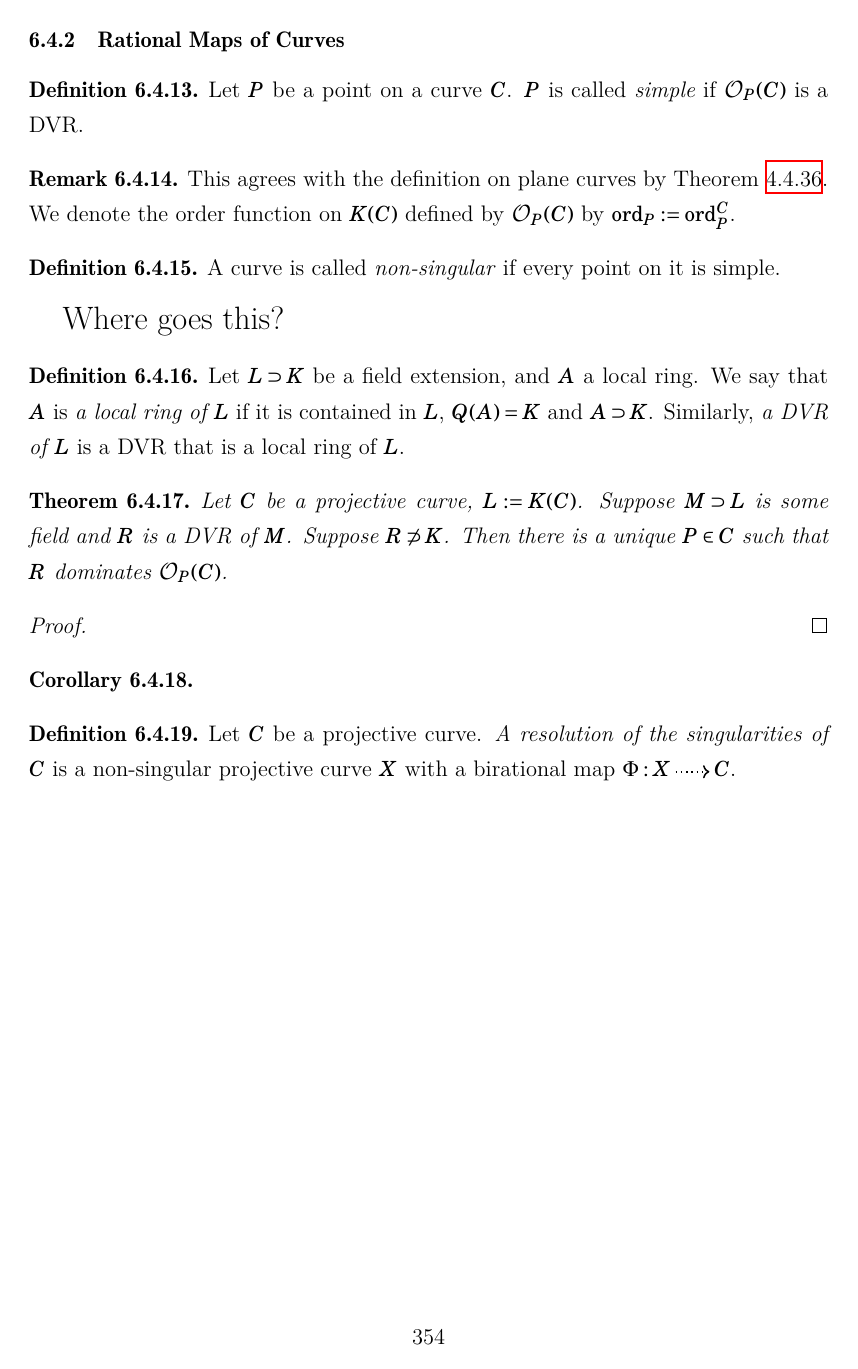
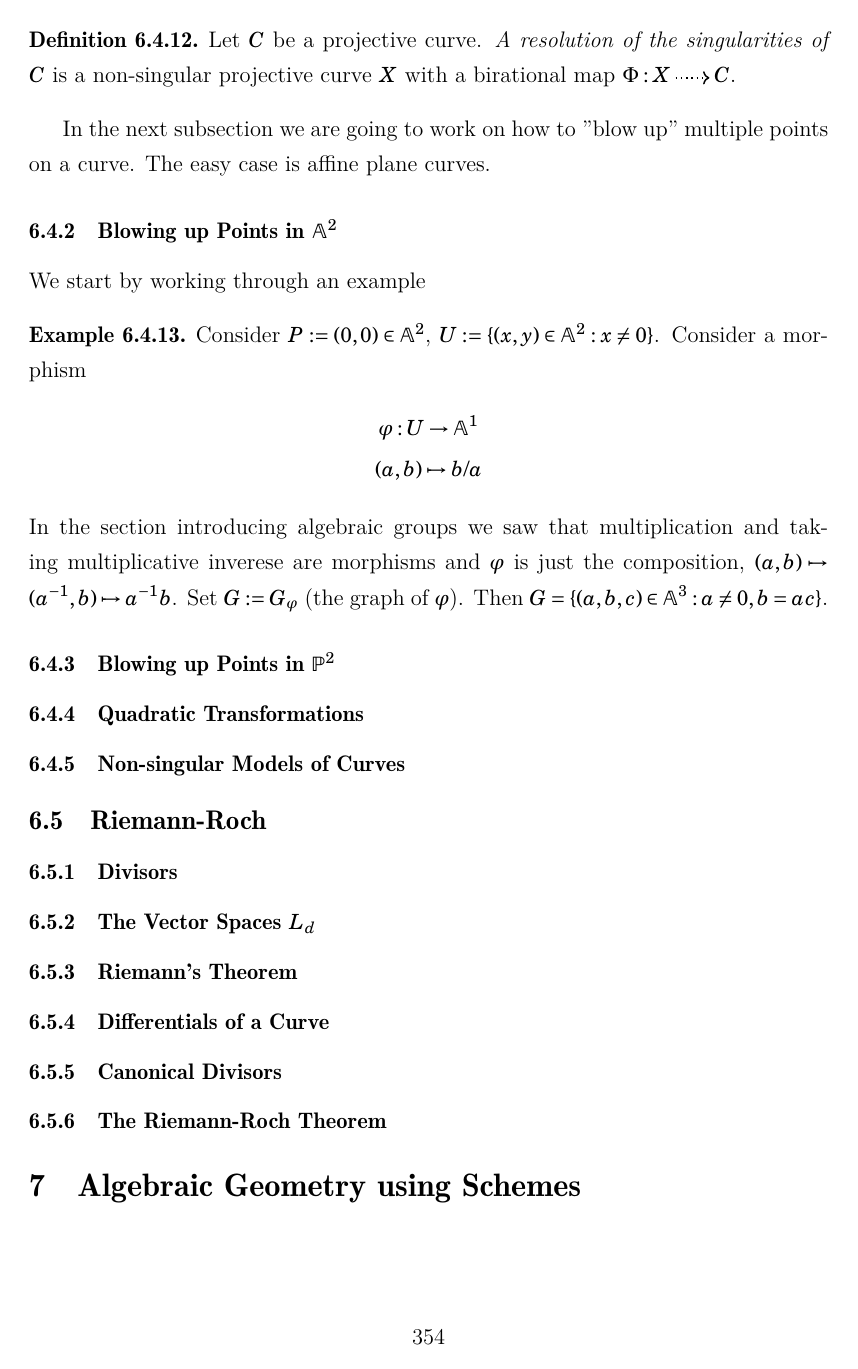
Before and after one commit to EyYoHomeBoy/algebraic-geometry-notes, a LaTeX document (main.tex, which reads content/ch6.tex): page 354 of 355 before the commit and page 354 of 354 after it. Compiled offline with XeLaTeX.

Commit message:
deleted some duplicated text and started working on blows up in the affine plane

```diff
--- a/content/ch6.tex
+++ b/content/ch6.tex
@@ -924,34 +924,17 @@ We have thus far been studying algebraic geometry by studying systems of polynom
         \begin{definition}
             Let $C$ be a projective curve. \textit{A resolution of the singularities of $C$} is a non-singular projective curve $X$ with a birational map $\Phi : X\dottedarrow C$.
         \end{definition}
-        \subsubsection{Rational Maps of Curves}
-        \begin{definition}
-            Let $P$ be a point on a curve $C$. $P$ is called \textit{simple} if $\pazocal{O}_P(C)$ is a DVR.
-        \end{definition}
-        \begin{remark}
-            This agrees with the definition on plane curves by Theorem~\ref{SimplePointIffLocalRingDVR}. We denote the order function on $K(C)$ defined by $\pazocal{O}_P(C)$ by $\ord_P:=\ord_P^C$.
-        \end{remark}
-        \begin{definition}
-            A curve is called \textit{non-singular} if every point on it is simple.
-        \end{definition}
-        {\Large Where goes this?}
-        \begin{definition}
-            Let $L\supset K$ be a field extension, and $A$ a local ring. We say that $A$ is \textit{a local ring of $L$} if it is contained in $L$, $Q(A)=K$ and $A\supset K$. Similarly, \textit{a DVR of $L$} is a DVR that is a local ring of $L$.
-        \end{definition}
-        \begin{theorem}
-            Let $C$ be a projective curve, $L:=K(C)$. Suppose $M\supset L$ is some field and $R$ is a DVR of $M$. Suppose $R\not\supset K$. Then there is a unique $P\in C$ such that $R$ dominates $\pazocal{O}_P(C)$.
-        \end{theorem}
-        \begin{proof}
-
-        \end{proof}
-        \begin{corollary}
-
-        \end{corollary}
-        \begin{definition}
-            Let $C$ be a projective curve. \textit{A resolution of the singularities of $C$} is a non-singular projective curve $X$ with a birational map $\Phi : X\dottedarrow C$.
-        \end{definition}
+        In the next subsection we are going to work on how to "blow up" multiple points on a curve. The easy case is affine plane curves.
     \subsubsection{Blowing up Points in $\A^2$}
-
+        We start by working through an example
+        \begin{example}
+            Consider $P:=(0,0)\in \A^2$, $U:=\{(x,y)\in \A^2: x\neq 0\}$. Consider a morphism
+            \begin{gather*}
+                \varphi: U \rightarrow \A^1\\
+                (a,b)\mapsto b/a
+            \end{gather*}
+            In the section introducing algebraic groups we saw that multiplication and taking multiplicative inverese are morphisms and $\varphi$ is just the composition, $(a,b)\mapsto (a^{-1},b)\mapsto a^{-1}b$. Set $G:=G_\varphi$ (the graph of $\varphi$). Then $G=\{(a,b,c)\in \A^3 : a\neq 0,b=ac\}$.
+        \end{example}
     \subsubsection{Blowing up Points in $\Pp^2$}
     \subsubsection{Quadratic Transformations}
     \subsubsection{Non-singular Models of Curves}
```
Also changed, not shown: main.pdf.
